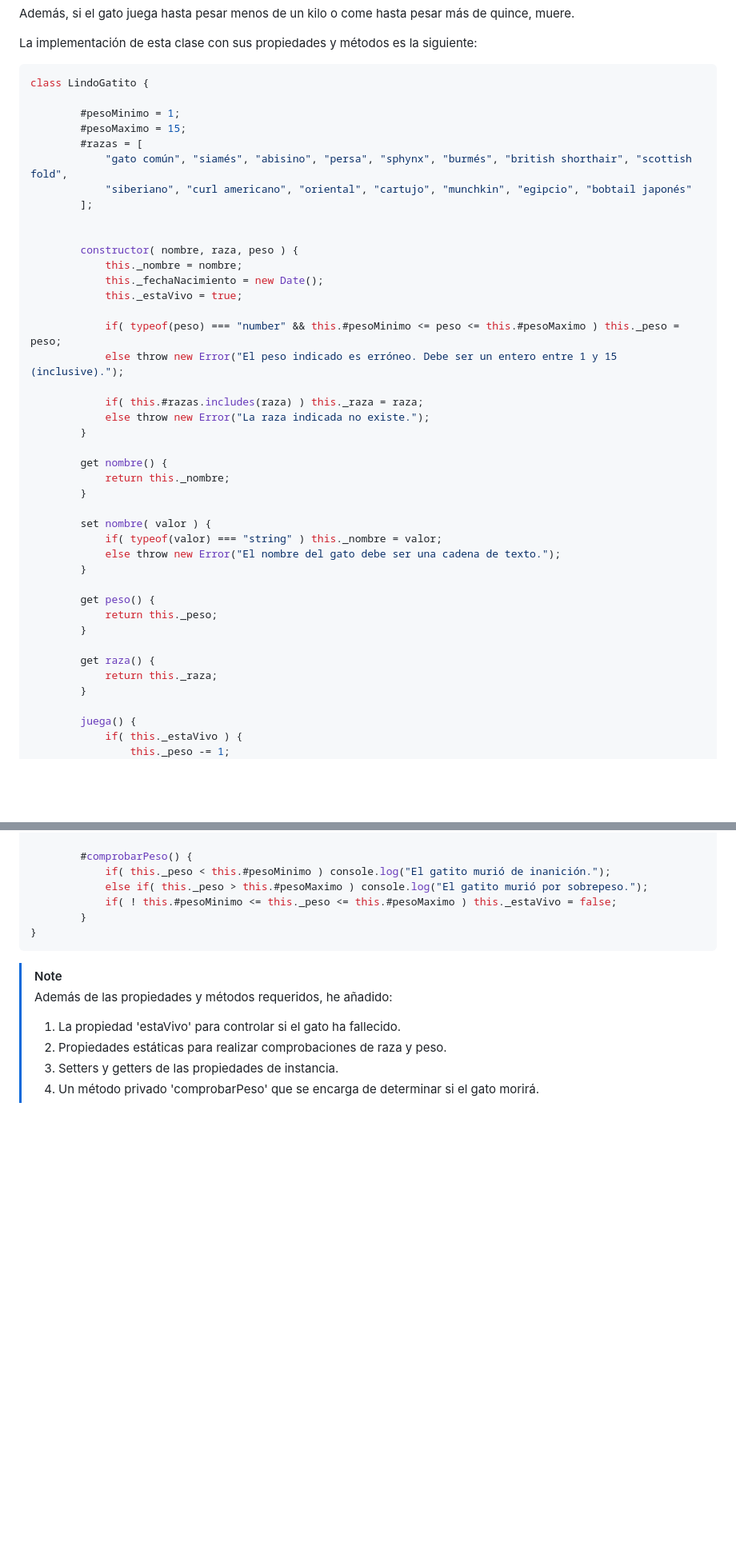
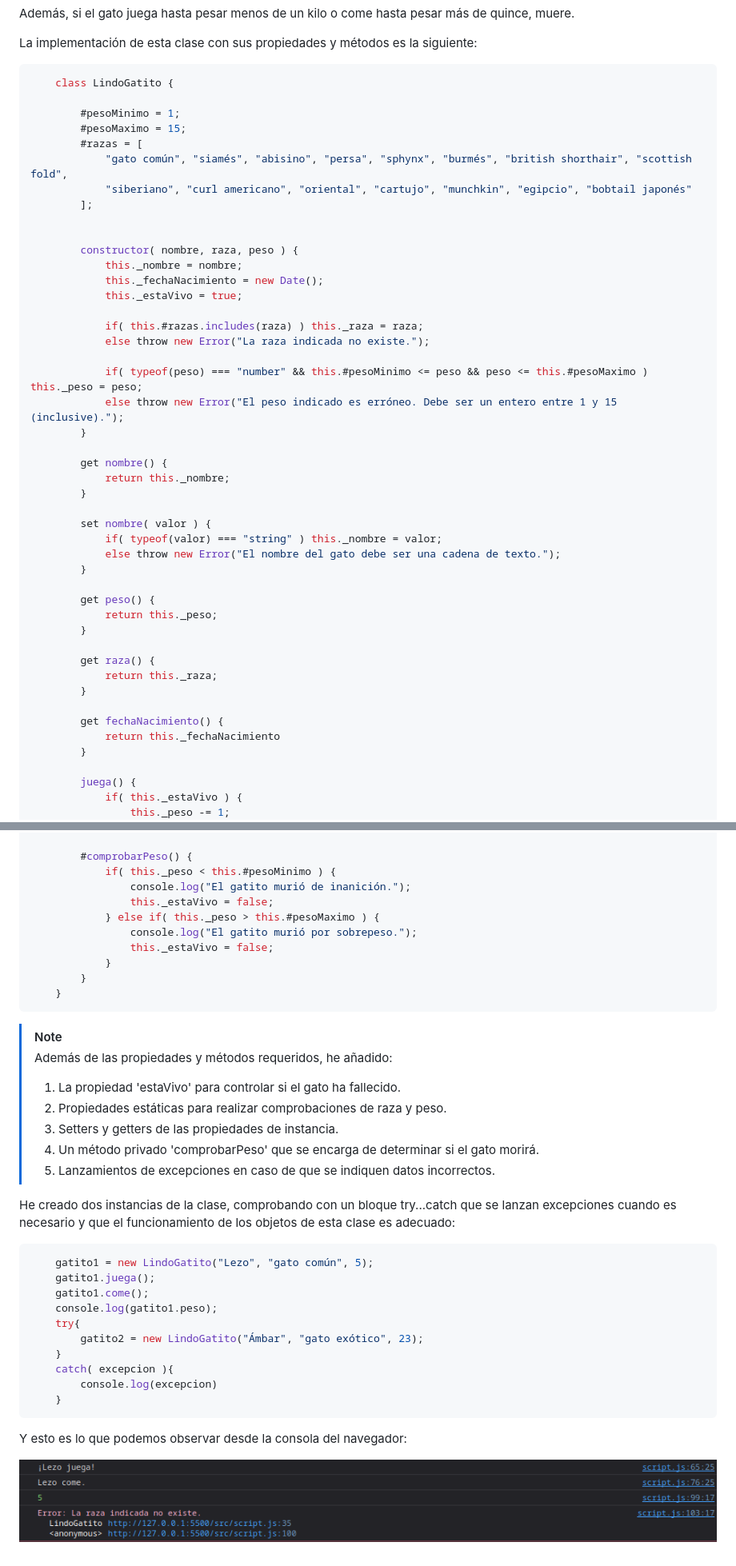
Before and after one commit to Albert0PB/1-5_PerezBernabeuAlberto_HLC, a Markdown page: README.md, 2 parts joined by grey strips. Shown: that part at 80% size. GitHub-like rendering; pictures changed too: images/comprobacion_consola.png (added); blank space fills up the shorter version.

Commit message:
hasta primera comprobación en consola

````diff
--- a/README.md
+++ b/README.md
@@ -18,7 +18,7 @@ quince, muere.
 La implementación de esta clase con sus propiedades y métodos es la siguiente:
 
 ```javascript
-class LindoGatito {
+    class LindoGatito {
 
         #pesoMinimo = 1;
         #pesoMaximo = 15;
@@ -33,11 +33,11 @@ class LindoGatito {
             this._fechaNacimiento = new Date();
             this._estaVivo = true;
 
-            if( typeof(peso) === "number" && this.#pesoMinimo <= peso <= this.#pesoMaximo ) this._peso = peso;
-            else throw new Error("El peso indicado es erróneo. Debe ser un entero entre 1 y 15 (inclusive).");
-
             if( this.#razas.includes(raza) ) this._raza = raza;
             else throw new Error("La raza indicada no existe.");
+
+            if( typeof(peso) === "number" && this.#pesoMinimo <= peso && peso <= this.#pesoMaximo ) this._peso = peso;
+            else throw new Error("El peso indicado es erróneo. Debe ser un entero entre 1 y 15 (inclusive).");
         }
 
         get nombre() {
@@ -55,6 +55,10 @@ class LindoGatito {
 
         get raza() {
             return this._raza;
+        }
+
+        get fechaNacimiento() {
+            return this._fechaNacimiento
         }
 
         juega() {
@@ -80,11 +84,15 @@ class LindoGatito {
         }
 
         #comprobarPeso() {
-            if( this._peso < this.#pesoMinimo ) console.log("El gatito murió de inanición.");
-            else if( this._peso > this.#pesoMaximo ) console.log("El gatito murió por sobrepeso.");
-            if( ! this.#pesoMinimo <= this._peso <= this.#pesoMaximo ) this._estaVivo = false;
+            if( this._peso < this.#pesoMinimo ) {
+                console.log("El gatito murió de inanición.");
+                this._estaVivo = false;
+            } else if( this._peso > this.#pesoMaximo ) {
+                console.log("El gatito murió por sobrepeso.");
+                this._estaVivo = false;
+            }
         }
-}
+    }
 ```
 
 > [!NOTE]
@@ -93,3 +101,26 @@ class LindoGatito {
 > 2. Propiedades estáticas para realizar comprobaciones de raza y peso.
 > 3. Setters y getters de las propiedades de instancia.
 > 4. Un método privado 'comprobarPeso' que se encarga de determinar si el gato morirá.
+> 5. Lanzamientos de excepciones en caso de que se indiquen datos incorrectos.
+
+
+He creado dos instancias de la clase, comprobando con un bloque try...catch que se
+lanzan excepciones cuando es necesario y que el funcionamiento de los objetos de esta
+clase es adecuado:
+
+```javascript
+    gatito1 = new LindoGatito("Lezo", "gato común", 5);
+    gatito1.juega();
+    gatito1.come();
+    console.log(gatito1.peso);
+    try{
+        gatito2 = new LindoGatito("Ámbar", "gato exótico", 23);
+    }
+    catch( excepcion ){
+        console.log(excepcion)
+    }
+```
+
+Y esto es lo que podemos observar desde la consola del navegador:
+
+![Comprobación del funcionamiento](./images/comprobacion_consola.png)
````
Also changed, not shown: 1 other file.
